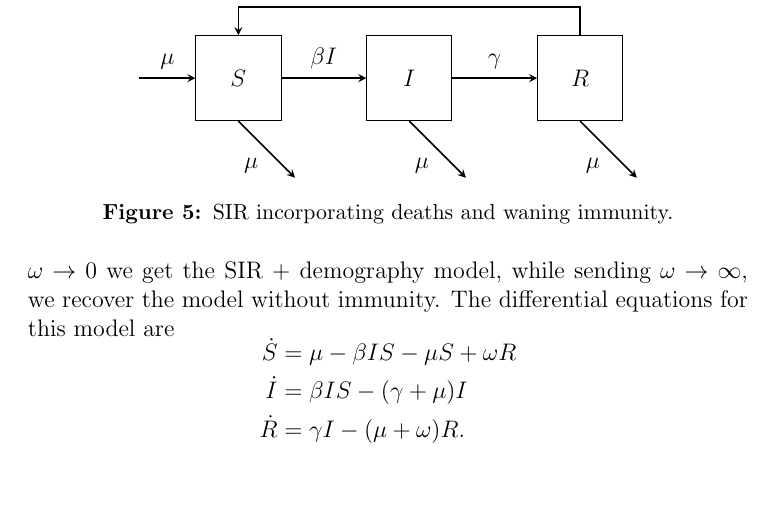
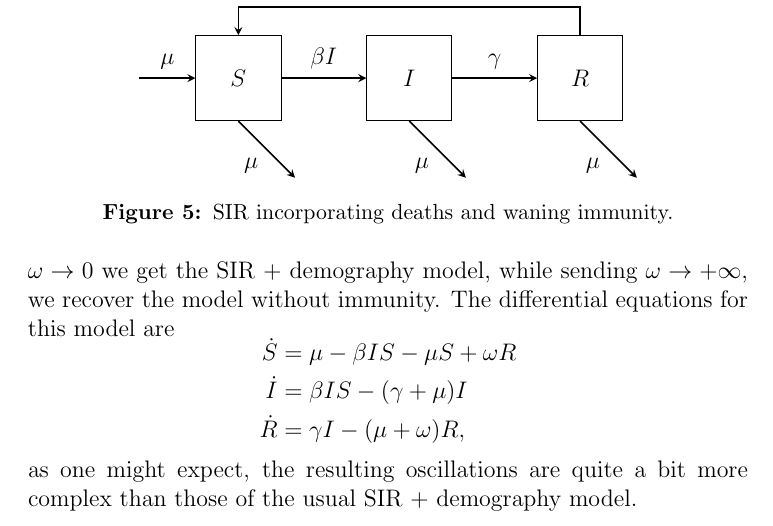
Before and after one commit to angeris/class-notes, a LaTeX document (epidemiology-modeling/notes.tex): part of page 7 of 7, cut so that both start at the same text, the shorter picture padded with empty space. Compiled offline with pdfLaTeX.

Commit message:
minor edits

```diff
--- a/epidemiology-modeling/notes.tex
+++ b/epidemiology-modeling/notes.tex
@@ -301,14 +301,15 @@ S^* = \frac{\gamma}{\beta}, \quad I^* = 1 - \frac{\gamma}{\beta}.
 \caption{SIR incorporating deaths and waning immunity.}
 \label{fig:sir-immunity}
 \end{figure}
-Note that, by sending $\omega \to 0$ we get the SIR + demography model, while sending $\omega \to \infty$, we recover the model without immunity. The differential equations for this model are
+Note that, by sending $\omega \to 0$ we get the SIR + demography model, while sending $\omega \to +\infty$, we recover the model without immunity. The differential equations for this model are
 \[
 \begin{aligned}
 	\dot S &= \mu - \beta IS - \mu S + \omega R\\
 	\dot I &= \beta IS - (\gamma + \mu) I\\
-	\dot R &= \gamma I - (\mu + \omega) R.
+	\dot R &= \gamma I - (\mu + \omega) R,
 \end{aligned}
 \]
+as one might expect, the resulting oscillations are quite a bit more complex than those of the usual SIR + demography model.
 
 
 \end{document}
```
Also changed, not shown: epidemiology-modeling/notes.pdf (added).
